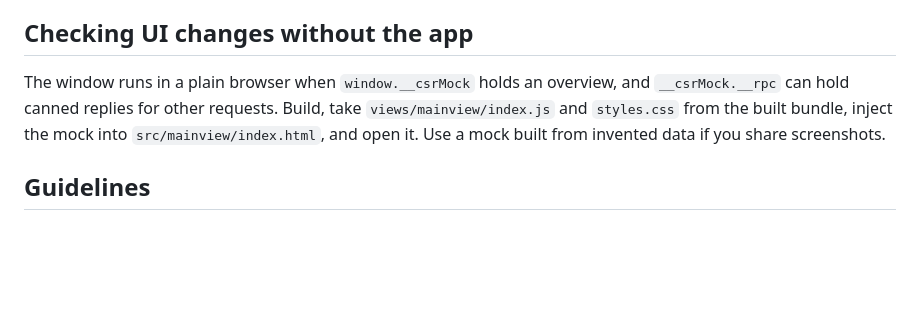
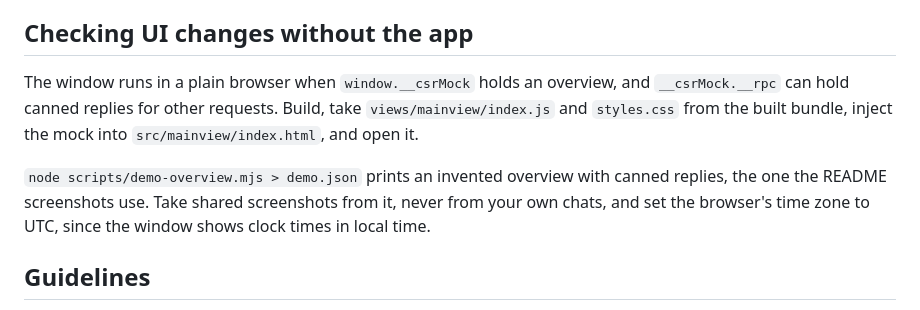
Before and after one commit to akv2011/claude-switchboard, a Markdown page: CONTRIBUTING.md, the part around the change. GitHub-like rendering; blank space fills up the shorter version.

```diff
--- a/CONTRIBUTING.md
+++ b/CONTRIBUTING.md
@@ -12,7 +12,9 @@ bun run gui       # build the app
 
 ## Checking UI changes without the app
 
-The window runs in a plain browser when `window.__csrMock` holds an overview, and `__csrMock.__rpc` can hold canned replies for other requests. Build, take `views/mainview/index.js` and `styles.css` from the built bundle, inject the mock into `src/mainview/index.html`, and open it. Use a mock built from invented data if you share screenshots.
+The window runs in a plain browser when `window.__csrMock` holds an overview, and `__csrMock.__rpc` can hold canned replies for other requests. Build, take `views/mainview/index.js` and `styles.css` from the built bundle, inject the mock into `src/mainview/index.html`, and open it.
+
+`node scripts/demo-overview.mjs > demo.json` prints an invented overview with canned replies, the one the README screenshots use. Take shared screenshots from it, never from your own chats, and set the browser's time zone to UTC, since the window shows clock times in local time.
 
 ## Guidelines
 
```
Also changed, not shown: CHANGELOG.md (+6 -0 lines), README.md (+15 -1 lines), docs/images/accounts.png (added), docs/images/detail.png (added), docs/images/new-chat.png (added), docs/images/overview.png (added), docs/images/remote.png (added), 2 other files.
